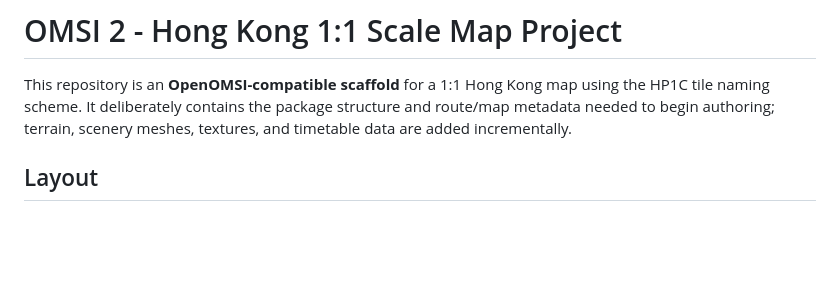
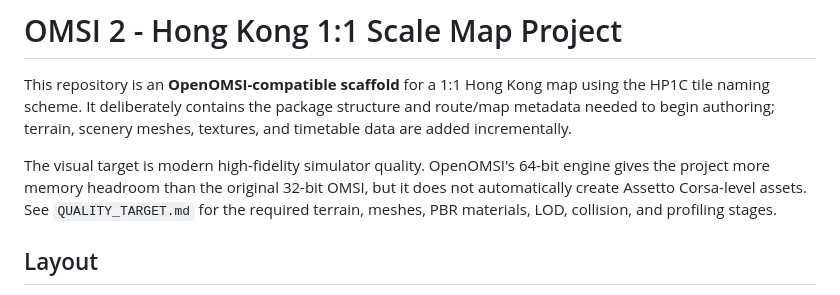
Before and after one commit to Tableisnottable/omsi2-hk-1to1, a Markdown page: README.md, the part around the change. Rendered like a GitHub page; blank space fills up the shorter version.

Commit message:
Define high fidelity OpenOMSI target
Co-authored-by: Copilot App <223556219+Copilot@users.noreply.github.com>

```diff
--- a/README.md
+++ b/README.md
@@ -4,6 +4,12 @@ This repository is an **OpenOMSI-compatible scaffold** for a 1:1 Hong Kong map
 using the HP1C tile naming scheme. It deliberately contains the package
 structure and route/map metadata needed to begin authoring; terrain, scenery
 meshes, textures, and timetable data are added incrementally.
+
+The visual target is modern high-fidelity simulator quality. OpenOMSI's 64-bit
+engine gives the project more memory headroom than the original 32-bit OMSI,
+but it does not automatically create Assetto Corsa-level assets. See
+`QUALITY_TARGET.md` for the required terrain, meshes, PBR materials, LOD,
+collision, and profiling stages.
 
 ## Layout
 
```
Also changed, not shown: QUALITY_TARGET.md (added, +48 -0 lines).
